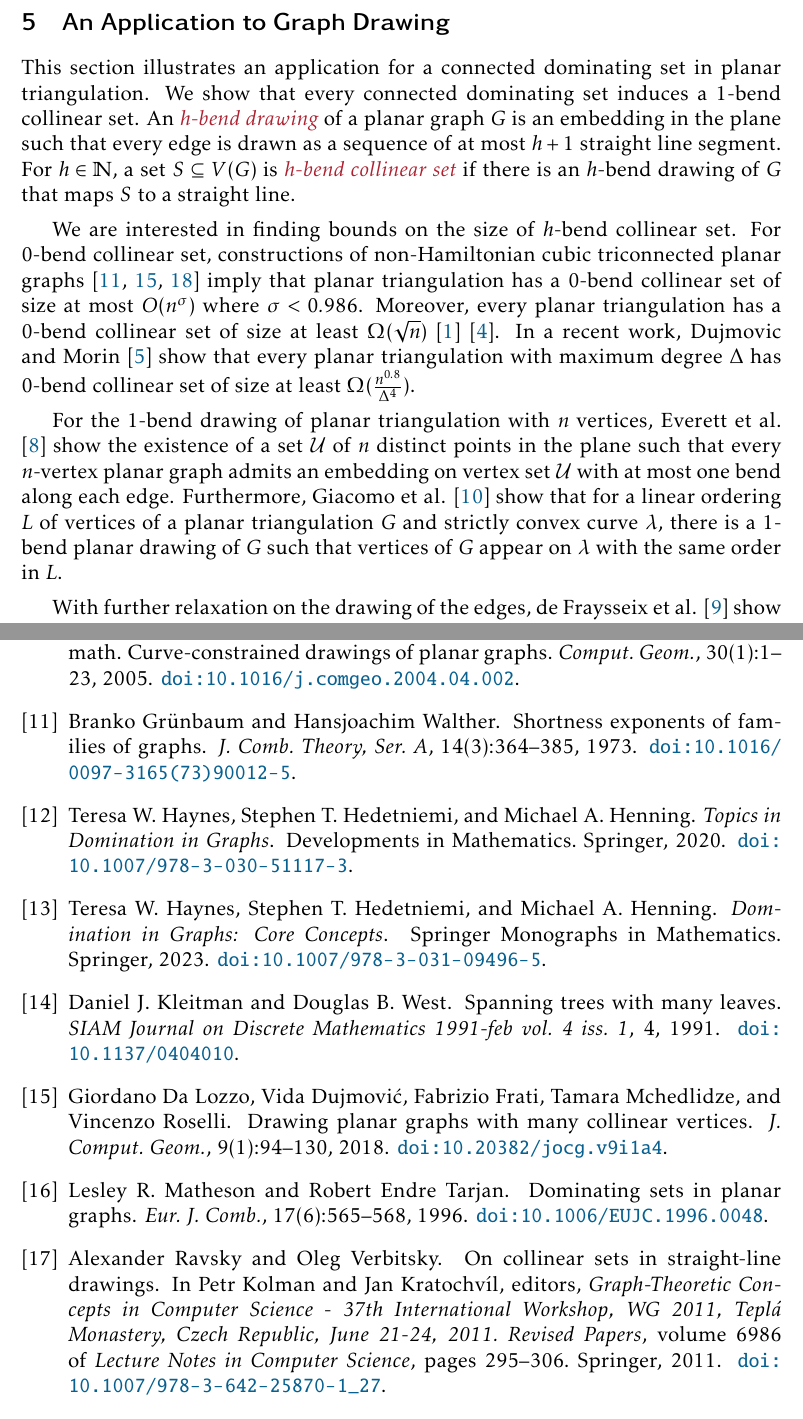
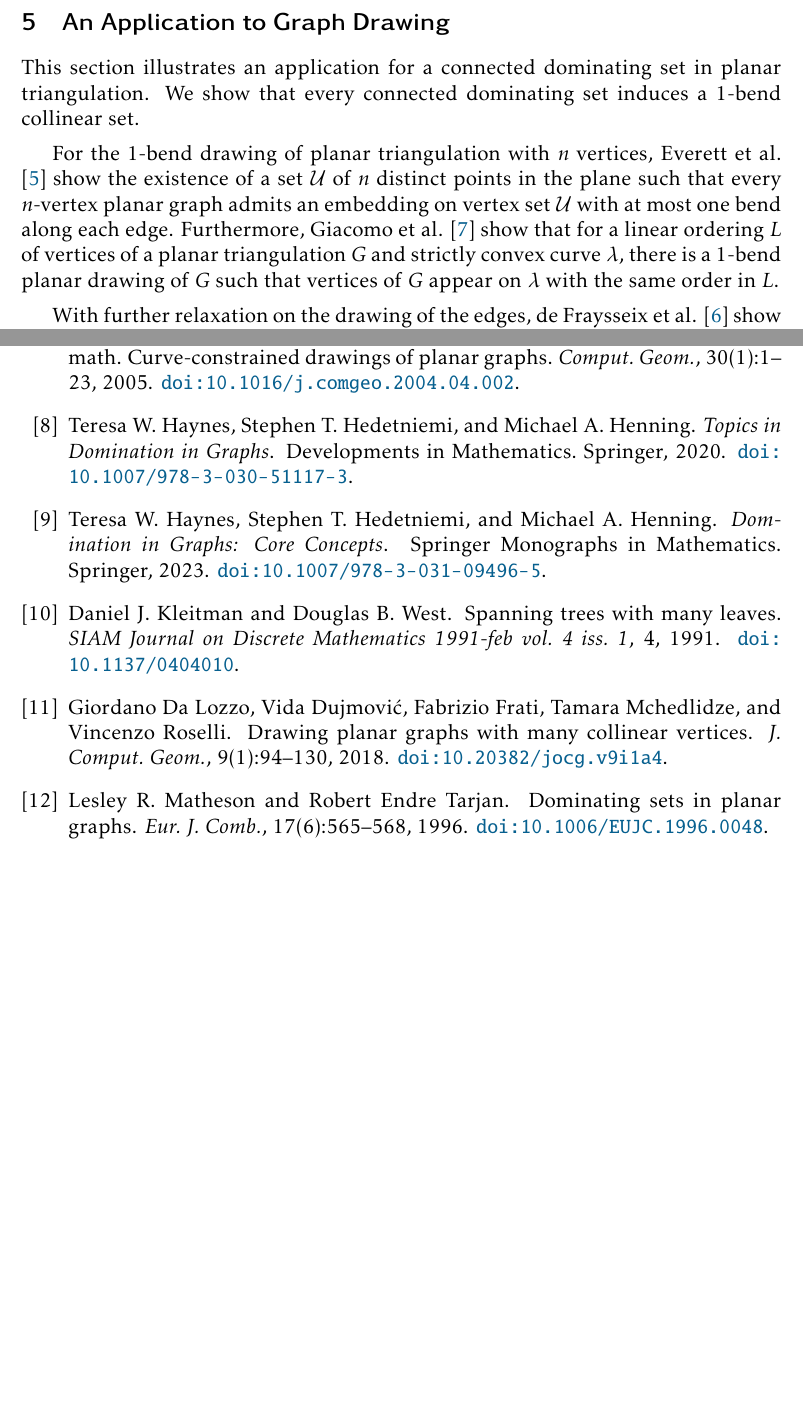
Before and after one commit to patmorin/cds2, a LaTeX paper (main.tex, which reads application.tex): two parts of pages 15 and 19 of 20 before the commit and two parts of pages 15 and 18 of 19 after it, joined at a grey line, cut so that both start at the same text, the shorter picture padded with empty space. Compiled offline with pdfLaTeX.

Commit message:
Updates from Overleaf

```diff
--- a/application.tex
+++ b/application.tex
@@ -1,8 +1,9 @@
 \section{An Application to Graph Drawing}
 \label{one_bend}
-This section illustrates an application for a connected dominating set in planar triangulation. We show that every connected dominating set induces a $1$-bend collinear set. An \defin{$h$-bend drawing} of a planar graph $G$ is an embedding in the plane such that every edge is drawn as a sequence of at most $h + 1$ straight line segment. For $h \in \mathbb{N}$, a set $S \subseteq V(G)$ is \defin{$h$-bend collinear set} if there is an $h$-bend drawing of $G$ that maps $S$ to a straight line.
+This section illustrates an application for a connected dominating set in planar triangulation. We show that every connected dominating set induces a $1$-bend collinear set.
 
-We are interested in finding bounds on the size of $h$-bend collinear set. For $0$-bend collinear set, constructions of non-Hamiltonian cubic triconnected planar graphs \cite{DBLP:journals/jct/GrunbaumW73,DBLP:conf/wg/RavskyV11,DBLP:journals/jocg/LozzoDFMR18} imply that planar triangulation has a 0-bend collinear set of size at most $O(n^{\sigma})$ where $\sigma < 0.986$. Moreover, every planar triangulation has a 0-bend collinear set of size at least $\Omega(\sqrt{n})$ \cite{DBLP:journals/dcg/BoseDHLMW09} \cite{DBLP:journals/jgaa/Dujmovic17}. In a recent work, Dujmovic and Morin \cite{DBLP:conf/compgeom/DujmovicM19} show that every planar triangulation with maximum degree $\Delta$ has $0$-bend collinear set of size at least $\Omega(\frac{n^{0.8}}{\Delta^4})$.
+
+% We are interested in finding bounds on the size of $h$-bend collinear set. For $0$-bend collinear set, constructions of non-Hamiltonian cubic triconnected planar graphs \cite{DBLP:journals/jct/GrunbaumW73,DBLP:conf/wg/RavskyV11,DBLP:journals/jocg/LozzoDFMR18} imply that planar triangulation has a 0-bend collinear set of size at most $O(n^{\sigma})$ where $\sigma < 0.986$. Moreover, every planar triangulation has a 0-bend collinear set of size at least $\Omega(\sqrt{n})$ \cite{DBLP:journals/dcg/BoseDHLMW09} \cite{DBLP:journals/jgaa/Dujmovic17}. In a recent work, Dujmovic and Morin \cite{DBLP:conf/compgeom/DujmovicM19} show that every planar triangulation with maximum degree $\Delta$ has $0$-bend collinear set of size at least $\Omega(\frac{n^{0.8}}{\Delta^4})$.
 
 For the $1$-bend drawing of planar triangulation with $n$ vertices,  Everett et al. \cite{DBLP:conf/gd/EverettLLW07} show the existence of a set $\mathcal{U}$ of $n$ distinct points in the plane such that every $n$-vertex planar graph admits an embedding on vertex set $\mathcal{U}$ with at most one bend along each edge. Furthermore, Giacomo et al. \cite{DBLP:journals/comgeo/GiacomoDLW05} show that for a linear ordering $L$ of vertices of a planar triangulation $G$ and strictly convex curve $\lambda$, there is a $1$-bend planar drawing of $G$ such that vertices of $G$ appear on $\lambda$ with the same order in $L$.
 
```
